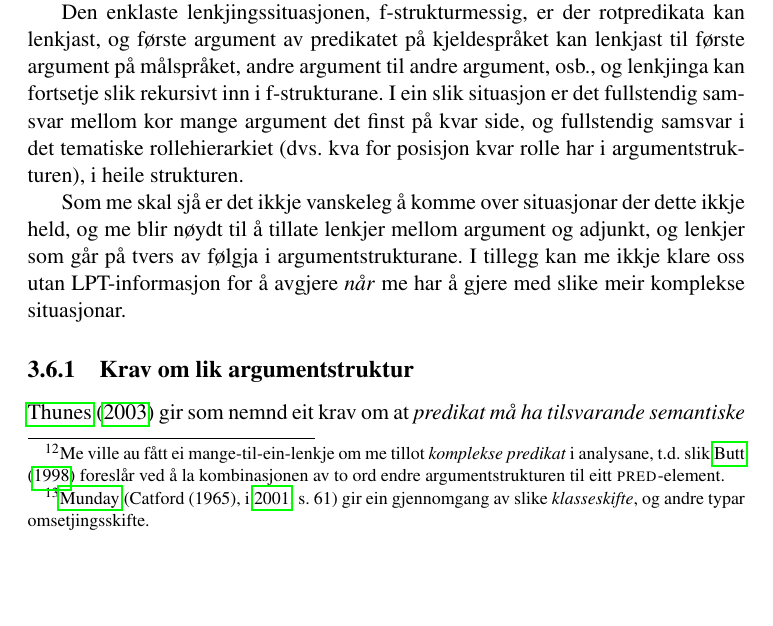
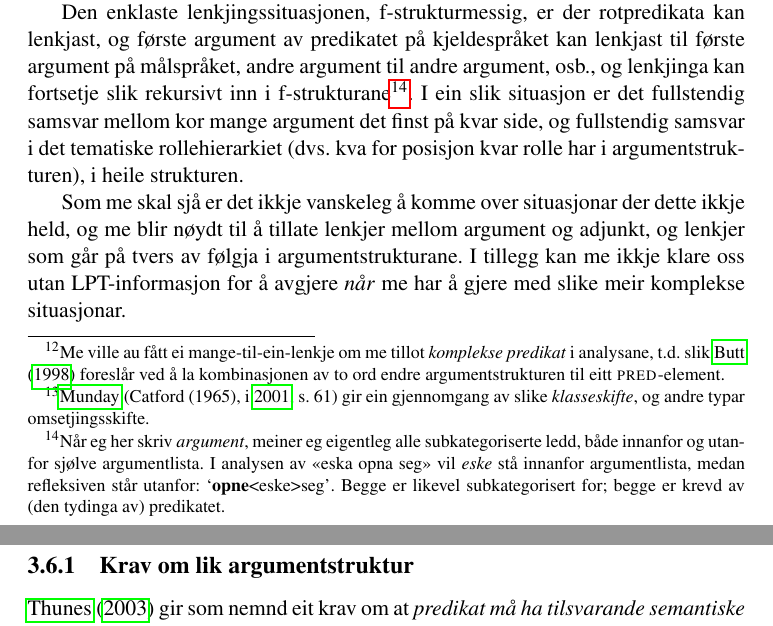
Before and after one commit to unhammer/lfgalign, a LaTeX thesis (thesis/lfgalign.tex): part of page 22 of 78 before the commit and two parts of pages 22 and 23 of 78 after it, the two joined at a grey line, cut so that both start at the same text, the shorter picture padded with empty space. The pictures show the PDF file thesis/lfgalign.pdf that the author committed with the source.

Commit message:
når eg her skriv arg., meiner eg alle subkat.ledd

```diff
--- a/thesis/lfgalign.tex
+++ b/thesis/lfgalign.tex
@@ -1123,7 +1123,13 @@ Den enklaste lenkjingssituasjonen, f-strukturmessig, er der
 rotpredikata kan lenkjast, og første argument av predikatet på
 kjeldespråket kan lenkjast til første argument på målspråket, andre
 argument til andre argument, osb., og lenkjinga kan fortsetje slik
-rekursivt inn i f-strukturane. I ein slik situasjon er det fullstendig
+rekursivt inn i f-strukturane\footnote{Når eg her skriv \emph{argument}, meiner eg eigentleg alle
+        subkategoriserte ledd, både innanfor og utanfor sjølve
+        argumentlista. I analysen av «eska opna seg» vil \emph{eske} stå
+        innanfor argumentlista, medan refleksiven står utanfor:
+        ${\avmoptions{center}\begin{avm}`{\bf{}opne}<eske>seg'\end{avm}}$.
+        Begge er likevel subkategorisert for; begge er krevd av (den
+        tydinga av) predikatet. }. I ein slik situasjon er det fullstendig
 samsvar mellom kor mange argument det finst på kvar side, og
 fullstendig samsvar i det tematiske rollehierarkiet (dvs. kva for
 posisjon kvar rolle har i argumentstrukturen), i heile strukturen.
```
Also changed, not shown: thesis/lfgalign.pdf, thesis/lfgalign.tex (5 more changed lines), 1 other file.
